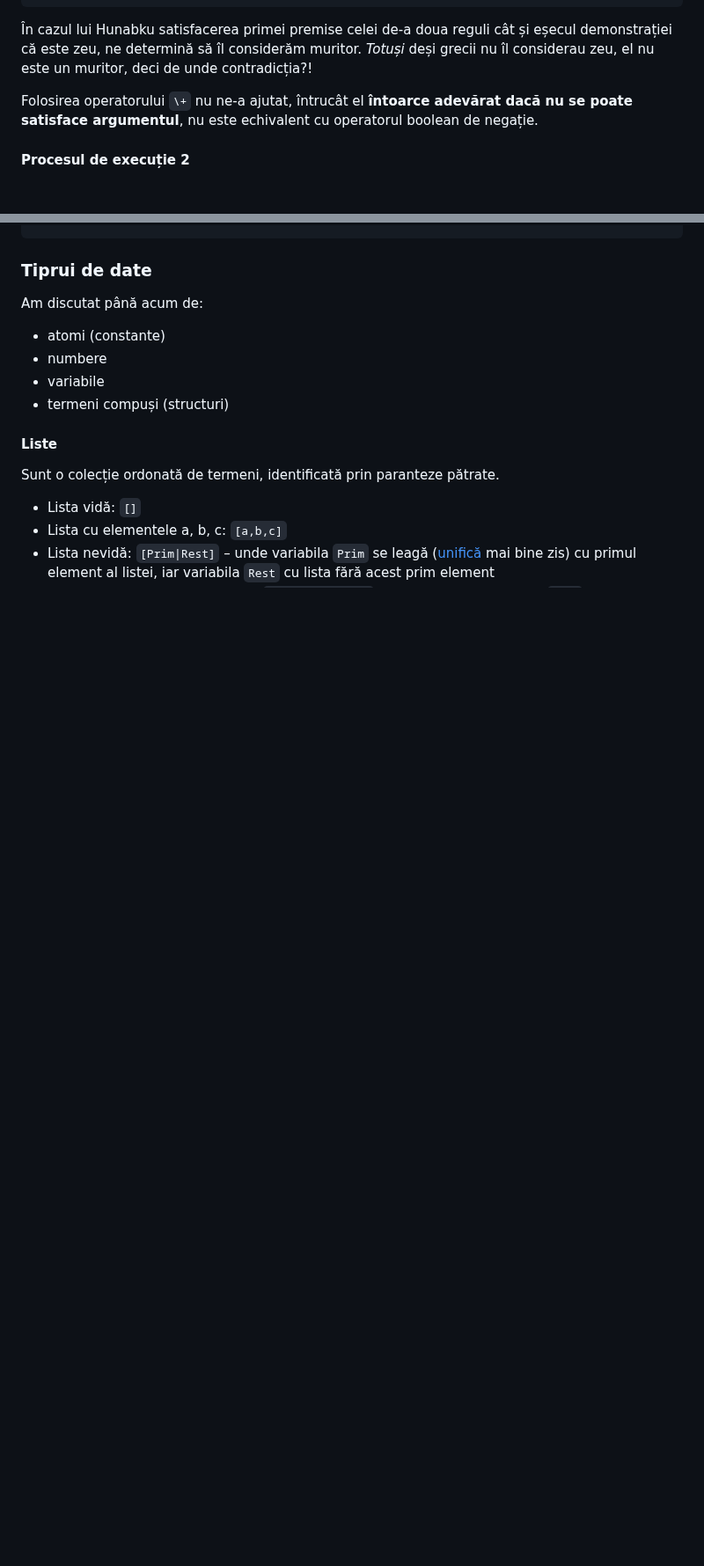
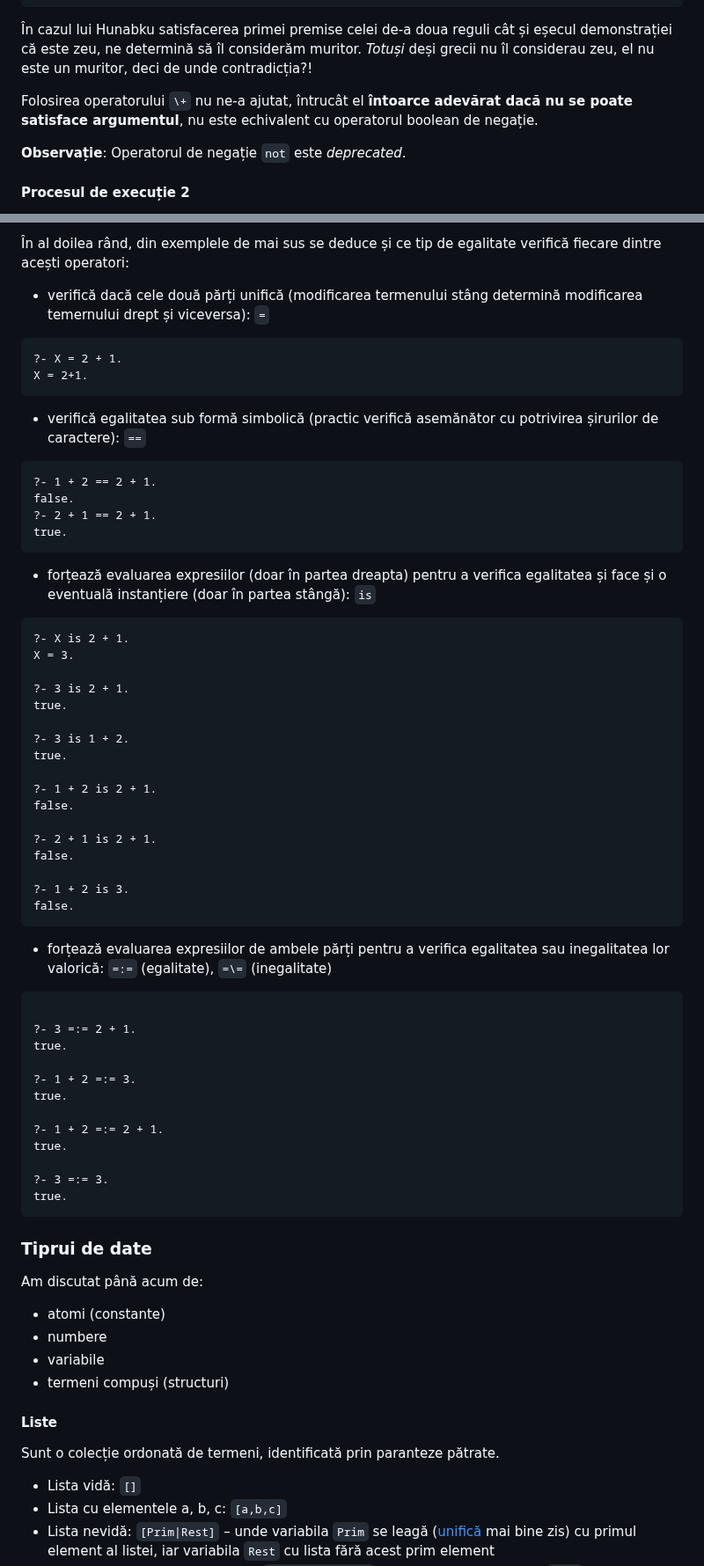
Before and after one commit to cs-pub-ro/PP-laboratoare, a Markdown page: prolog/intro/README.md, 2 parts joined by grey strips. Shown at 88% size. Drawn GitHub-style; blank space fills up the shorter version.

````diff
--- a/prolog/intro/README.md
+++ b/prolog/intro/README.md
@@ -270,6 +270,8 @@ Folosirea operatorului `\+` nu ne-a ajutat, întrucât el **întoarce adevărat
 nu se poate satisface argumentul**, nu este echivalent cu operatorul boolean de
 negație.
 
+**Observație**: Operatorul de negație `not` este *deprecated*.
+
 #### Procesul de execuție 2
 
 De asemenea, nu putem să "corectăm" greșeala anterioară prin "hardcodarea" valorii `false`,
@@ -305,3 +386,64 @@ if (ptr != NULL && ptr->field != ILLEGAL_VALUE) {
+În al doilea rând, din exemplele de mai sus se deduce și ce tip de egalitate verifică fiecare
+dintre acești operatori:
+
+ - verifică dacă cele două părți unifică (modificarea termenului stâng determină
+ modificarea temernului drept și viceversa): `=`
+
+  ``` prolog
+  ?- X = 2 + 1.
+  X = 2+1.
+  ```
+
+ - verifică egalitatea sub formă simbolică (practic verifică asemănător cu potrivirea șirurilor
+de caractere): `==`
+
+  ```prolog
+  ?- 1 + 2 == 2 + 1.
+  false.
+  ?- 2 + 1 == 2 + 1.
+  true.
+  ```
+
+ - forțează evaluarea expresiilor (doar în partea dreapta) pentru a verifica
+egalitatea și face și o eventuală instanțiere (doar în partea stângă): `is`
+
+  ```prolog
+  ?- X is 2 + 1.
+  X = 3.
+
+  ?- 3 is 2 + 1.
+  true.
+
+  ?- 3 is 1 + 2.
+  true.
+
+  ?- 1 + 2 is 2 + 1.
+  false.
+
+  ?- 2 + 1 is 2 + 1.
+  false.
+
+  ?- 1 + 2 is 3.
+  false.
+  ```
+
+ - forțează evaluarea expresiilor de ambele părți pentru a verifica egalitatea
+sau inegalitatea lor valorică: `=:=` (egalitate), `=\=` (inegalitate)
+
+  ```prolog
+
+  ?- 3 =:= 2 + 1.
+  true.
+
+  ?- 1 + 2 =:= 3.
+  true.
+
+  ?- 1 + 2 =:= 2 + 1.
+  true.
+
+  ?- 3 =:= 3.
+  true.
+  ```
 
 ### Tiprui de date
 
````
Also changed, not shown: other parts of prolog/intro/README.md (+79 -0 lines).
